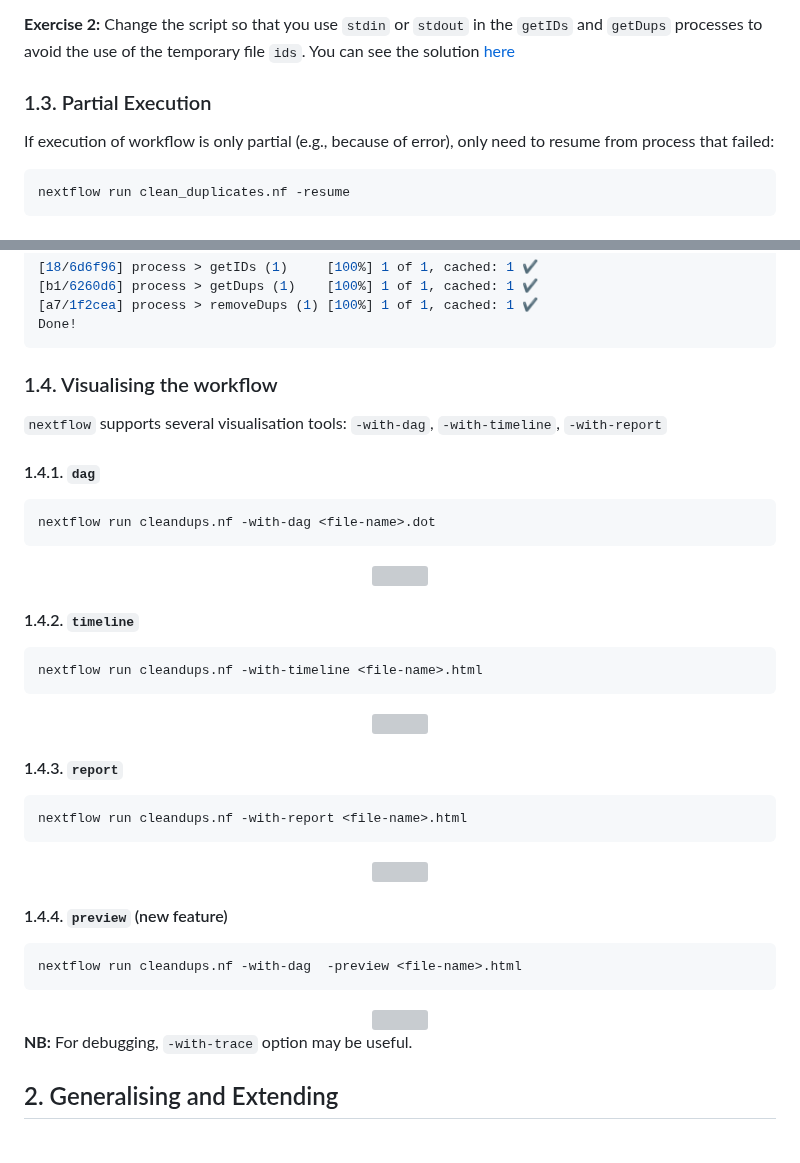
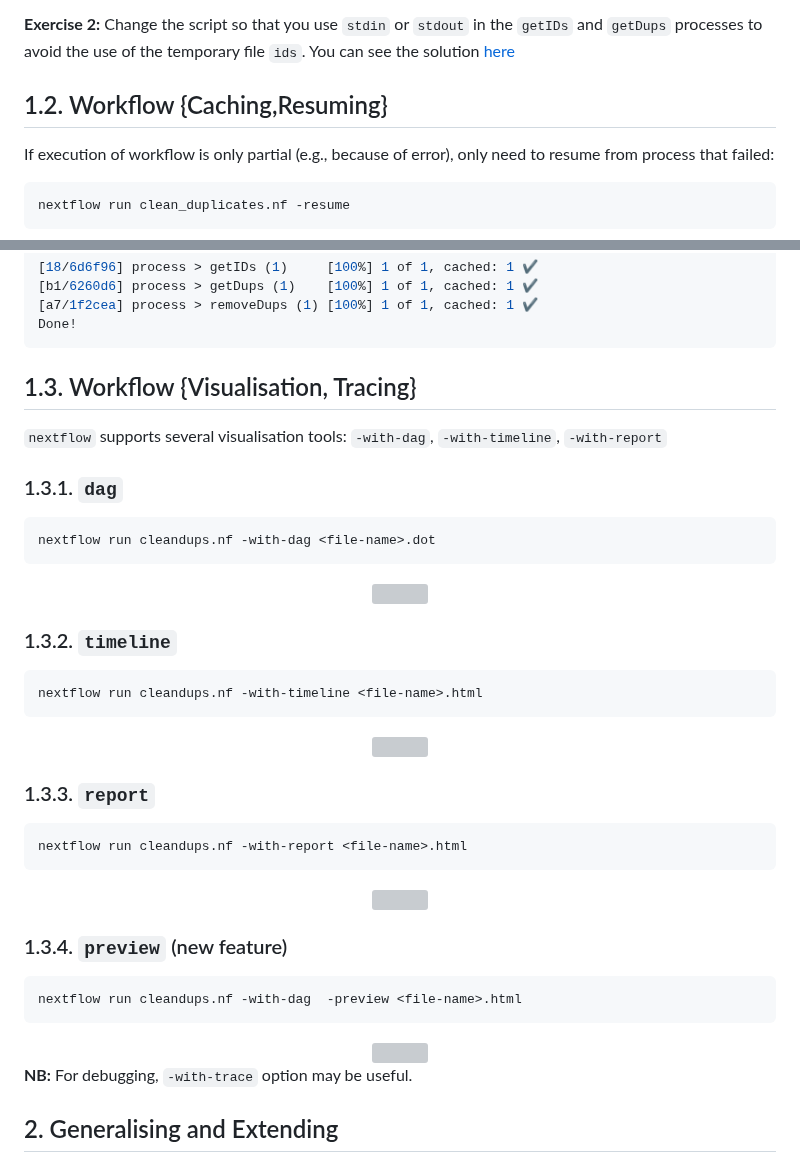
Before and after one commit to phelelani/nf-intro, a Markdown page: README.md, 2 parts joined by grey strips. Rendered like a GitHub page; grey boxes are pictures that could not be loaded.

````diff
--- a/README.md
+++ b/README.md
@@ -277,7 +277,7 @@ The names of the working directory are randomly chosen so if you run it, you wil
 
 **Exercise 2:** Change the script so that you use `stdin` or `stdout` in the `getIDs` and `getDups` processes to avoid the use of the temporary file `ids`. You can see the solution [here](files/data/ex2-cleandups-stdin.nf)
 
-### 1.3. Partial Execution
+## 1.2. Workflow {Caching,Resuming}
 If execution of workflow is only partial (e.g., because of error), only need to resume from process that failed:
 ```bash
 nextflow run clean_duplicates.nf -resume
@@ -295,10 +295,10 @@ Launching `cleandups.nf` [grave_descartes] DSL2 - revision: 15cc3f0157
 Done!
 ```
 
-### 1.4. Visualising the workflow
+## 1.3. Workflow {Visualisation, Tracing}
 `nextflow` supports several visualisation tools: `-with-dag`, `-with-timeline`, `-with-report`
 
-#### 1.4.1. `dag`
+### 1.3.1. `dag`
 ```
 nextflow run cleandups.nf -with-dag <file-name>.dot
 ```
@@ -306,7 +306,7 @@ nextflow run cleandups.nf -with-dag <file-name>.dot
   <img width="250" src="assets/images/nf_flowchart.svg">
 </div>
 
-#### 1.4.2. `timeline`
+### 1.3.2. `timeline`
 ```
 nextflow run cleandups.nf -with-timeline <file-name>.html
 ```
@@ -314,7 +314,7 @@ nextflow run cleandups.nf -with-timeline <file-name>.html
   <img width="1000" src="assets/images/nf_timeline.png">
 </p>
 
-#### 1.4.3. `report`
+### 1.3.3. `report`
 ```
 nextflow run cleandups.nf -with-report <file-name>.html
 ```
@@ -322,14 +322,13 @@ nextflow run cleandups.nf -with-report <file-name>.html
     <img width="1000"src="assets/images/nf_report.png">
 </div>
 
-#### 1.4.4. `preview` (new feature)
+### 1.3.4. `preview` (new feature)
 ```
 nextflow run cleandups.nf -with-dag  -preview <file-name>.html
 ```
 <div align="center">
     <img width="250"src="assets/images/nf_preview.png">
 </div>
-
 
 **NB:** For debugging, `-with-trace` option may be useful.
 
````
Also changed, not shown: other parts of README.md (+1 -1 lines).
